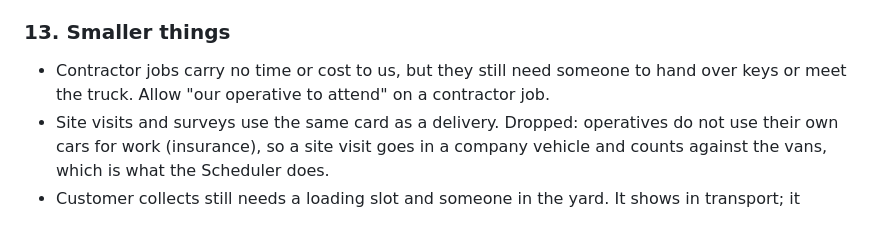
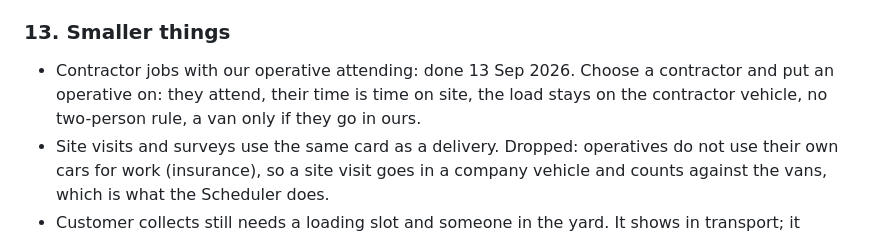
Before and after one commit to SamCoggin/coggin-scheduler, a Markdown page: 2026-09-13-scheduling-review.md, the part around the change. Rendered like a GitHub page.

Commit message:
Review: attending done

```diff
--- a/2026-09-13-scheduling-review.md
+++ b/2026-09-13-scheduling-review.md
@@ -55,7 +55,7 @@ Combine Trips looks ahead for nearby jobs, but capacity does not. Friday is full
 Fix: a simple week summary at the top: hours planned against hours available, vans out against vans on the road, and a nudge when one day is over and a neighbour is empty.
 
 ### 13. Smaller things
-- Contractor jobs carry no time or cost to us, but they still need someone to hand over keys or meet the truck. Allow "our operative to attend" on a contractor job.
+- Contractor jobs with our operative attending: done 13 Sep 2026. Choose a contractor and put an operative on: they attend, their time is time on site, the load stays on the contractor vehicle, no two-person rule, a van only if they go in ours.
 - Site visits and surveys use the same card as a delivery. Dropped: operatives do not use their own cars for work (insurance), so a site visit goes in a company vehicle and counts against the vans, which is what the Scheduler does.
 - Customer collects still needs a loading slot and someone in the yard. It shows in transport; it should show in yard operations with a time, so the yard is not empty when the customer turns up.
 - Multi-day transport jobs: done 13 Sep 2026, the load is shared equally across the days (a two-day 20 m³ clearance is 10 m³ a day), everywhere a day is added up.
```
